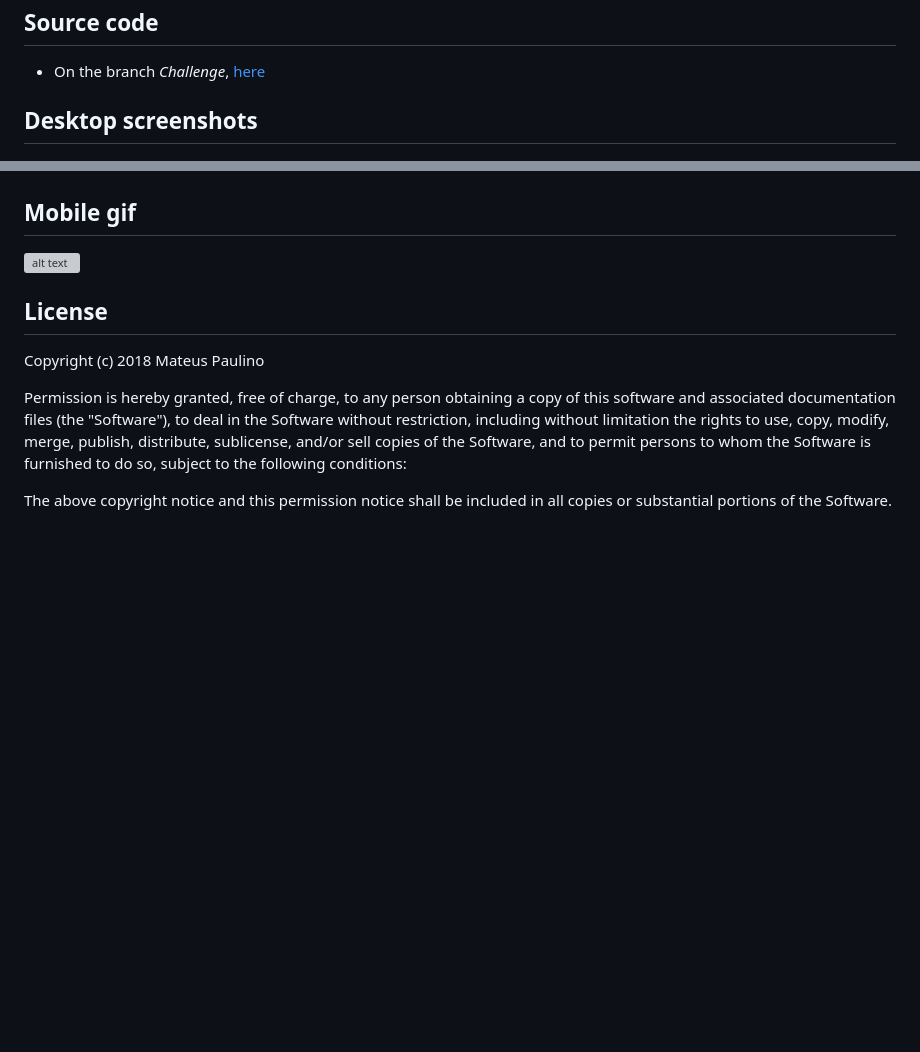
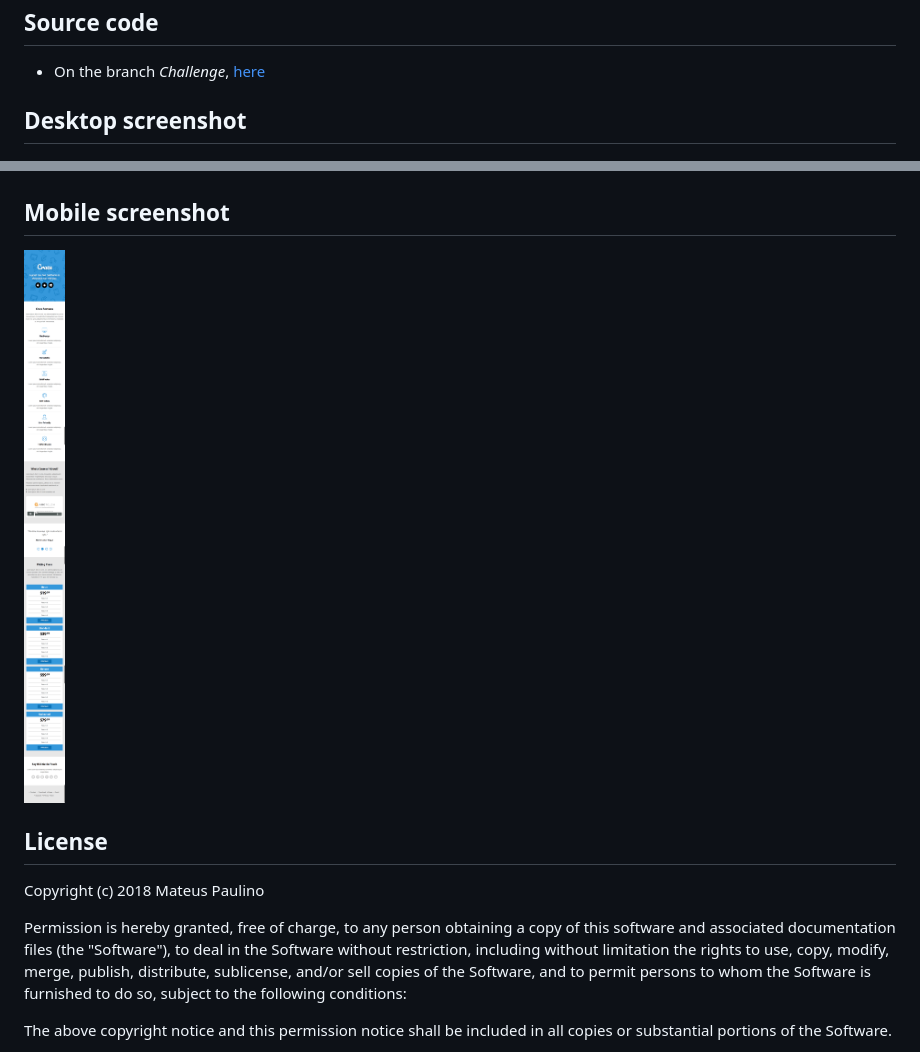
Before and after one commit to mateuspaulino/arctouch, a Markdown page: README.md, 2 parts joined by grey strips. Rendered like a GitHub page; pictures changed too: arctouch-page-mobile.png (added); blank space fills up the shorter version; grey boxes are pictures that could not be loaded.

Commit message:
mobile screenshot

```diff
--- a/README.md
+++ b/README.md
@@ -41,11 +41,11 @@ $ make test
 ## Source code
 - On the branch *Challenge*, [here](https://github.com/mateuspaulino/arctouch/tree/challenge)
 
-## Desktop screenshots
+## Desktop screenshot
 ![alt text](https://github.com/mateuspaulino/arctouch/blob/master/arctouch-page.png)
 
-## Mobile gif
-![alt text](https://github.com/mateuspaulino/arctouch/blob/master/mobile-gif.gif)
+## Mobile screenshot
+![alt text](https://github.com/mateuspaulino/arctouch/blob/master/arctouch-page-mobile.png)
 
 ## License
 
```
Also changed, not shown: 1 other file.
